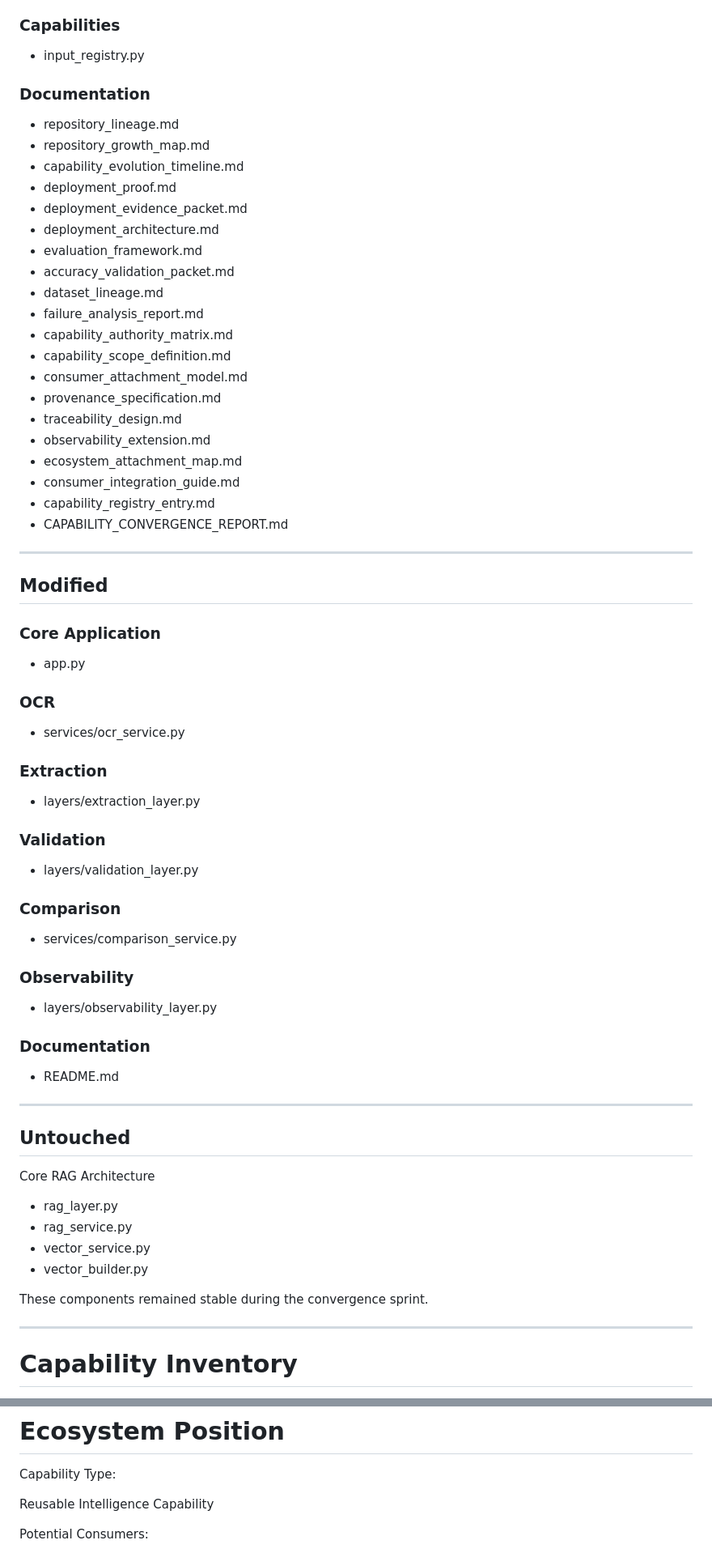
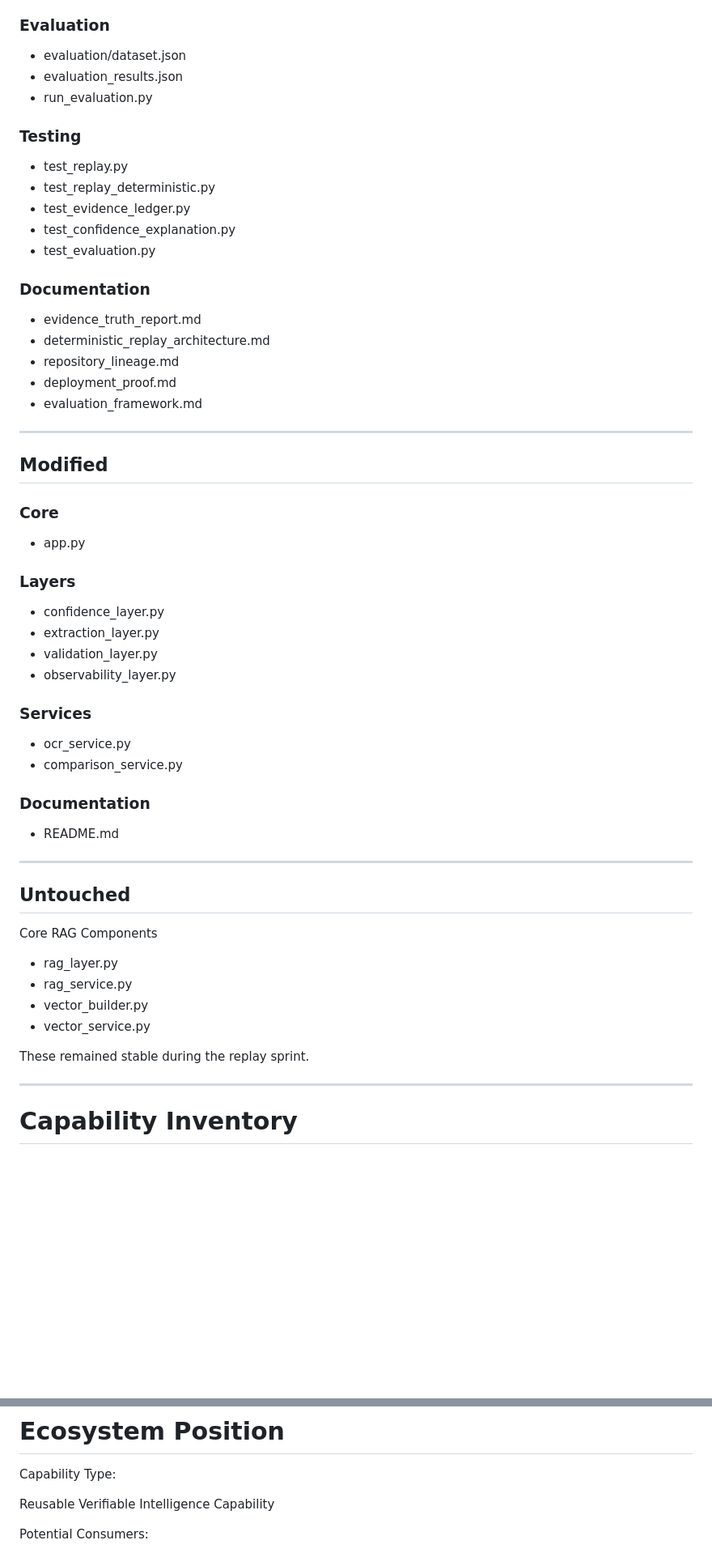
Before and after one commit to Aaravchatley7/InternTEST1, a Markdown page: REVIEW_PACKET.md, 2 parts joined by grey strips. Shown at 81% size. Rendered like a GitHub page; blank space fills up the shorter version.

```diff
--- a/REVIEW_PACKET.md
+++ b/REVIEW_PACKET.md
@@ -209,59 +210,46 @@ Introduced:
 * provenance_service.py
 
-### Capabilities
+### Evaluation
 
-* input_registry.py
+* evaluation/dataset.json
+* evaluation_results.json
+* run_evaluation.py
+
+### Testing
+
+* test_replay.py
+* test_replay_deterministic.py
+* test_evidence_ledger.py
+* test_confidence_explanation.py
+* test_evaluation.py
 
 ### Documentation
 
+* evidence_truth_report.md
+* deterministic_replay_architecture.md
 * repository_lineage.md
-* repository_growth_map.md
-* capability_evolution_timeline.md
 * deployment_proof.md
-* deployment_evidence_packet.md
-* deployment_architecture.md
 * evaluation_framework.md
-* accuracy_validation_packet.md
-* dataset_lineage.md
-* failure_analysis_report.md
-* capability_authority_matrix.md
-* capability_scope_definition.md
-* consumer_attachment_model.md
-* provenance_specification.md
-* traceability_design.md
-* observability_extension.md
-* ecosystem_attachment_map.md
-* consumer_integration_guide.md
-* capability_registry_entry.md
-* CAPABILITY_CONVERGENCE_REPORT.md
 
 ---
 
 ## Modified
 
-### Core Application
+### Core
 
 * app.py
 
-### OCR
+### Layers
 
-* services/ocr_service.py
+* confidence_layer.py
+* extraction_layer.py
+* validation_layer.py
+* observability_layer.py
 
-### Extraction
+### Services
 
-* layers/extraction_layer.py
-
-### Validation
-
-* layers/validation_layer.py
-
-### Comparison
-
-* services/comparison_service.py
-
-### Observability
-
-* layers/observability_layer.py
+* ocr_service.py
+* comparison_service.py
 
 ### Documentation
 
@@ -271,14 +259,14 @@ Introduced:
 
 ## Untouched
 
-Core RAG Architecture
+Core RAG Components
 
 * rag_layer.py
 * rag_service.py
+* vector_builder.py
 * vector_service.py
-* vector_builder.py
 
-These components remained stable during the convergence sprint.
+These remained stable during the replay sprint.
 
 ---
 
@@ -499,7 +561,7 @@ Result:
 
 Capability Type:
 
-Reusable Intelligence Capability
+Reusable Verifiable Intelligence Capability
 
 Potential Consumers:
 
```
Also changed, not shown: other parts of REVIEW_PACKET.md (+275 -185 lines).
